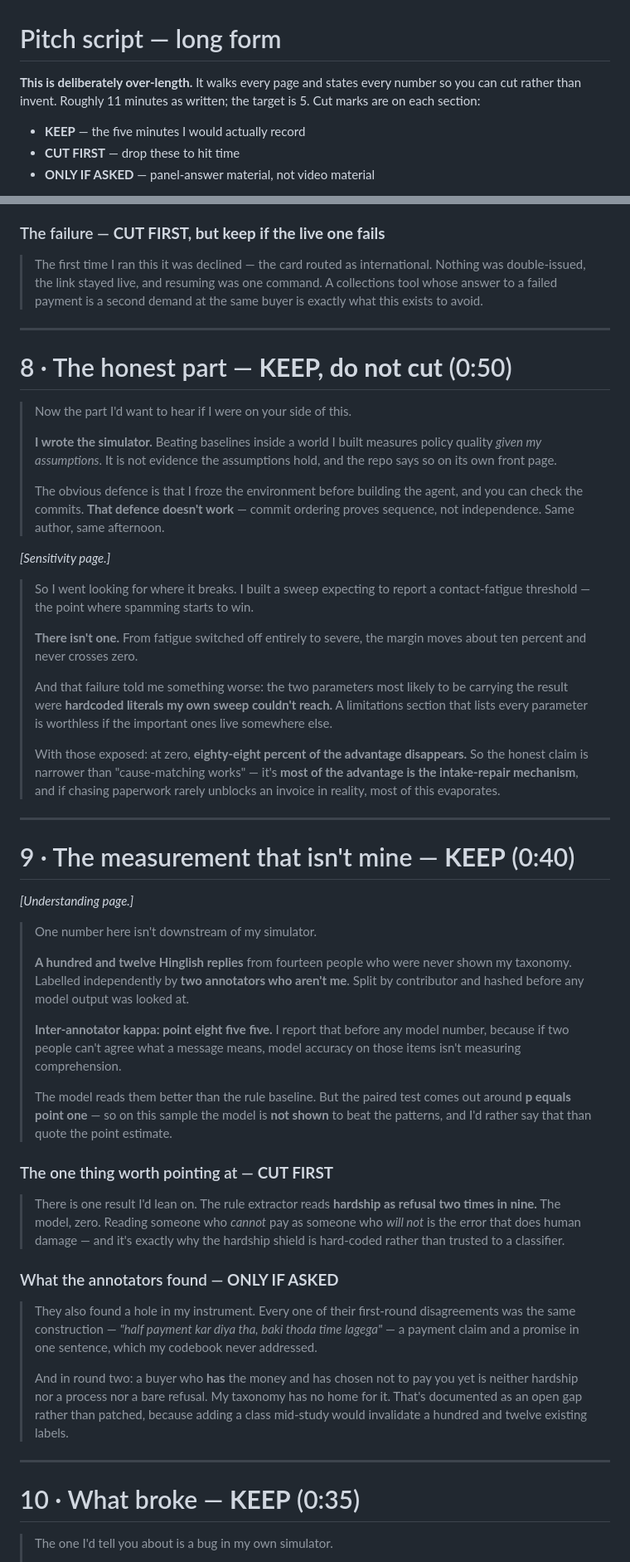
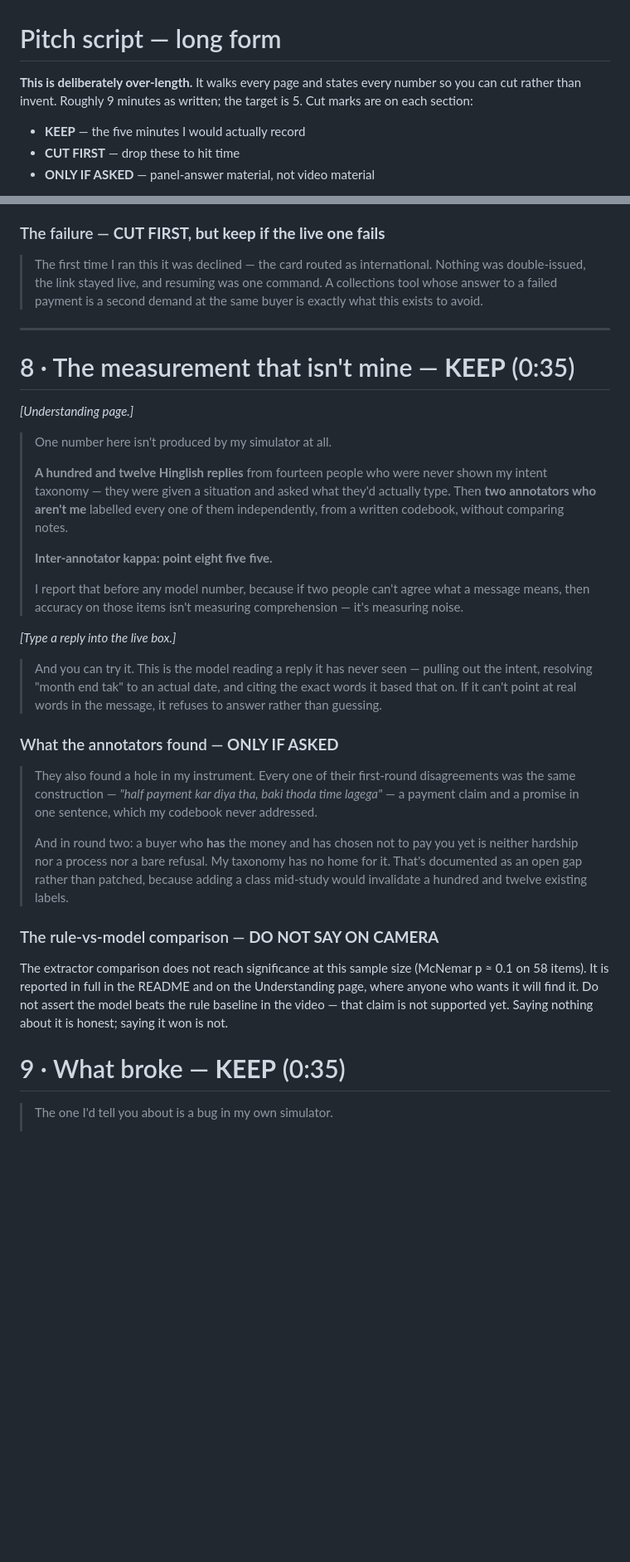
Before and after one commit to aakanksha-singh-hub/Unblocked, a Markdown page: docs/PITCH_SCRIPT.md, 2 parts joined by grey strips. Shown at 83% size. Rendered like a GitHub page; blank space fills up the shorter version.

Commit message:
Cut the circularity section from the script; drop the extractor comparison
Section 8 - the simulator disclosure, the sensitivity sweep and the parameter
carrying 88% of the result - is out of the video. Section 2 still says on camera
that the book is simulated and the payment rail is real, and the full argument
stays in the README and on the Sensitivity page, so nothing is concealed; it is
just no longer spoken.

The extractor comparison is removed rather than restated without its caveat. On
58 items the model is not shown to beat the rule baseline, so the script reports
the corpus and the inter-annotator kappa - both of which stand on their own - and
makes no claim about which extractor wins. Saying nothing there is honest.
Claiming a win would not be.

Nine minutes down from eleven; KEEP sections now run about 4:20.

```diff
--- a/docs/PITCH_SCRIPT.md
+++ b/docs/PITCH_SCRIPT.md
@@ -1,8 +1,7 @@
 # Pitch script — long form
 
 **This is deliberately over-length.** It walks every page and states every number
-so you can cut rather than invent. Roughly 11 minutes as written; the target is
-5. Cut marks are on each section:
+so you can cut rather than invent. Roughly 9 minutes as written; the target is 5. Cut marks are on each section:
 
 - **KEEP** — the five minutes I would actually record
 - **CUT FIRST** — drop these to hit time
@@ -205,62 +204,29 @@ unblocked prove --check <link_id>
 
 ---
 
-# 8 · The honest part — **KEEP, do not cut** (0:50)
-
-> Now the part I'd want to hear if I were on your side of this.
->
-> **I wrote the simulator.** Beating baselines inside a world I built measures
-> policy quality *given my assumptions*. It is not evidence the assumptions hold,
-> and the repo says so on its own front page.
->
-> The obvious defence is that I froze the environment before building the agent,
-> and you can check the commits. **That defence doesn't work** — commit ordering
-> proves sequence, not independence. Same author, same afternoon.
-
-*[Sensitivity page.]*
-
-> So I went looking for where it breaks. I built a sweep expecting to report a
-> contact-fatigue threshold — the point where spamming starts to win.
->
-> **There isn't one.** From fatigue switched off entirely to severe, the margin
-> moves about ten percent and never crosses zero.
->
-> And that failure told me something worse: the two parameters most likely to be
-> carrying the result were **hardcoded literals my own sweep couldn't reach.** A
-> limitations section that lists every parameter is worthless if the important
-> ones live somewhere else.
->
-> With those exposed: at zero, **eighty-eight percent of the advantage
-> disappears.** So the honest claim is narrower than "cause-matching works" — it's
-> **most of the advantage is the intake-repair mechanism**, and if chasing
-> paperwork rarely unblocks an invoice in reality, most of this evaporates.
-
----
-
-# 9 · The measurement that isn't mine — **KEEP** (0:40)
+# 8 · The measurement that isn't mine — **KEEP** (0:35)
 
 *[Understanding page.]*
 
-> One number here isn't downstream of my simulator.
+> One number here isn't produced by my simulator at all.
 >
 > **A hundred and twelve Hinglish replies** from fourteen people who were never
-> shown my taxonomy. Labelled independently by **two annotators who aren't me**.
-> Split by contributor and hashed before any model output was looked at.
+> shown my intent taxonomy — they were given a situation and asked what they'd
+> actually type. Then **two annotators who aren't me** labelled every one of them
+> independently, from a written codebook, without comparing notes.
 >
-> **Inter-annotator kappa: point eight five five.** I report that before any model
-> number, because if two people can't agree what a message means, model accuracy
-> on those items isn't measuring comprehension.
+> **Inter-annotator kappa: point eight five five.**
 >
-> The model reads them better than the rule baseline. But the paired test comes
-> out around **p equals point one** — so on this sample the model is **not shown**
-> to beat the patterns, and I'd rather say that than quote the point estimate.
+> I report that before any model number, because if two people can't agree what a
+> message means, then accuracy on those items isn't measuring comprehension —
+> it's measuring noise.
 
-### The one thing worth pointing at — **CUT FIRST**
+*[Type a reply into the live box.]*
 
-> There is one result I'd lean on. The rule extractor reads **hardship as refusal
-> two times in nine.** The model, zero. Reading someone who *cannot* pay as
-> someone who *will not* is the error that does human damage — and it's exactly
-> why the hardship shield is hard-coded rather than trusted to a classifier.
+> And you can try it. This is the model reading a reply it has never seen —
+> pulling out the intent, resolving "month end tak" to an actual date, and citing
+> the exact words it based that on. If it can't point at real words in the
+> message, it refuses to answer rather than guessing.
 
 ### What the annotators found — **ONLY IF ASKED**
 
@@ -274,9 +240,15 @@ unblocked prove --check <link_id>
 > home for it. That's documented as an open gap rather than patched, because
 > adding a class mid-study would invalidate a hundred and twelve existing labels.
 
----
+### The rule-vs-model comparison — **DO NOT SAY ON CAMERA**
 
-# 10 · What broke — **KEEP** (0:35)
+The extractor comparison does not reach significance at this sample size
+(McNemar p ≈ 0.1 on 58 items). It is reported in full in the README and on the
+Understanding page, where anyone who wants it will find it. Do not assert the
+model beats the rule baseline in the video — that claim is not supported yet.
+Saying nothing about it is honest; saying it won is not.
+
+# 9 · What broke — **KEEP** (0:35)
 
 > The one I'd tell you about is a bug in my own simulator.
 >
```
Also changed, not shown: other parts of docs/PITCH_SCRIPT.md (+8 -6 lines).
